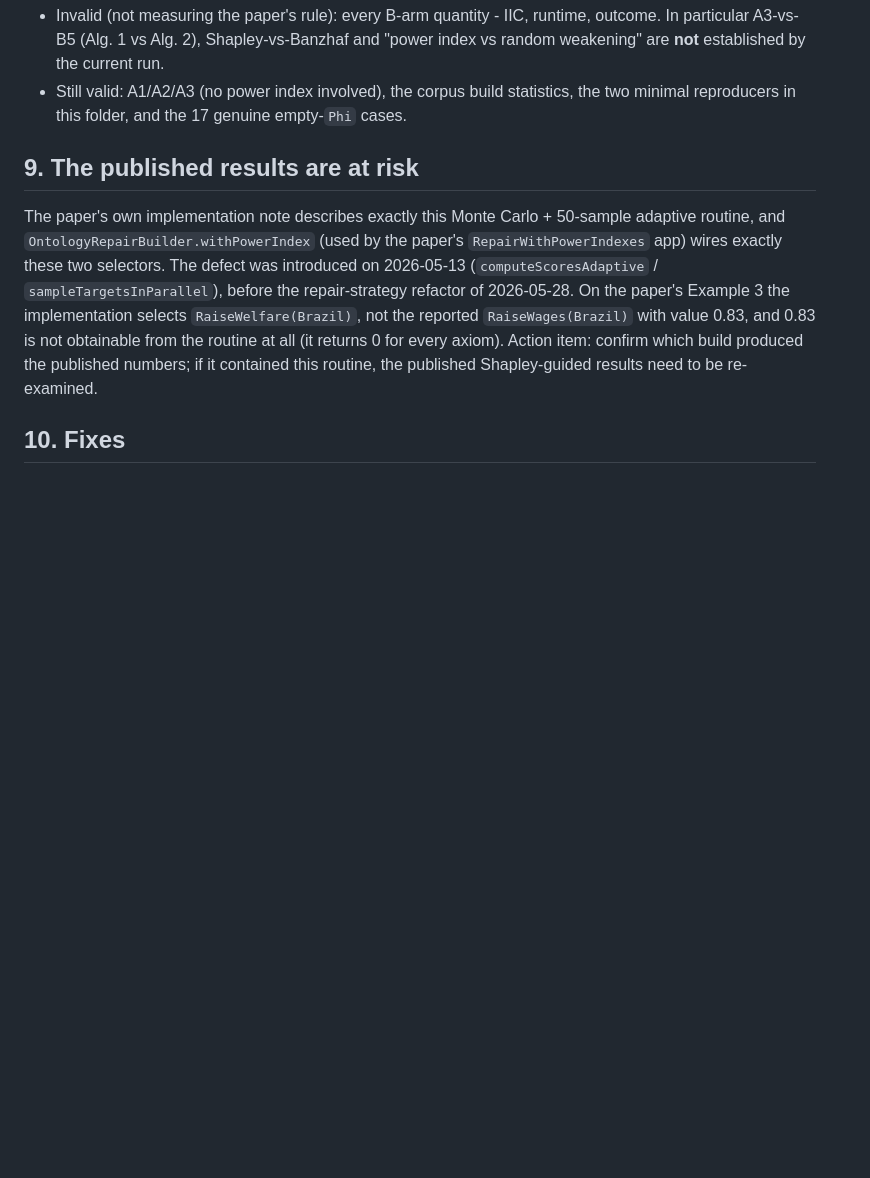
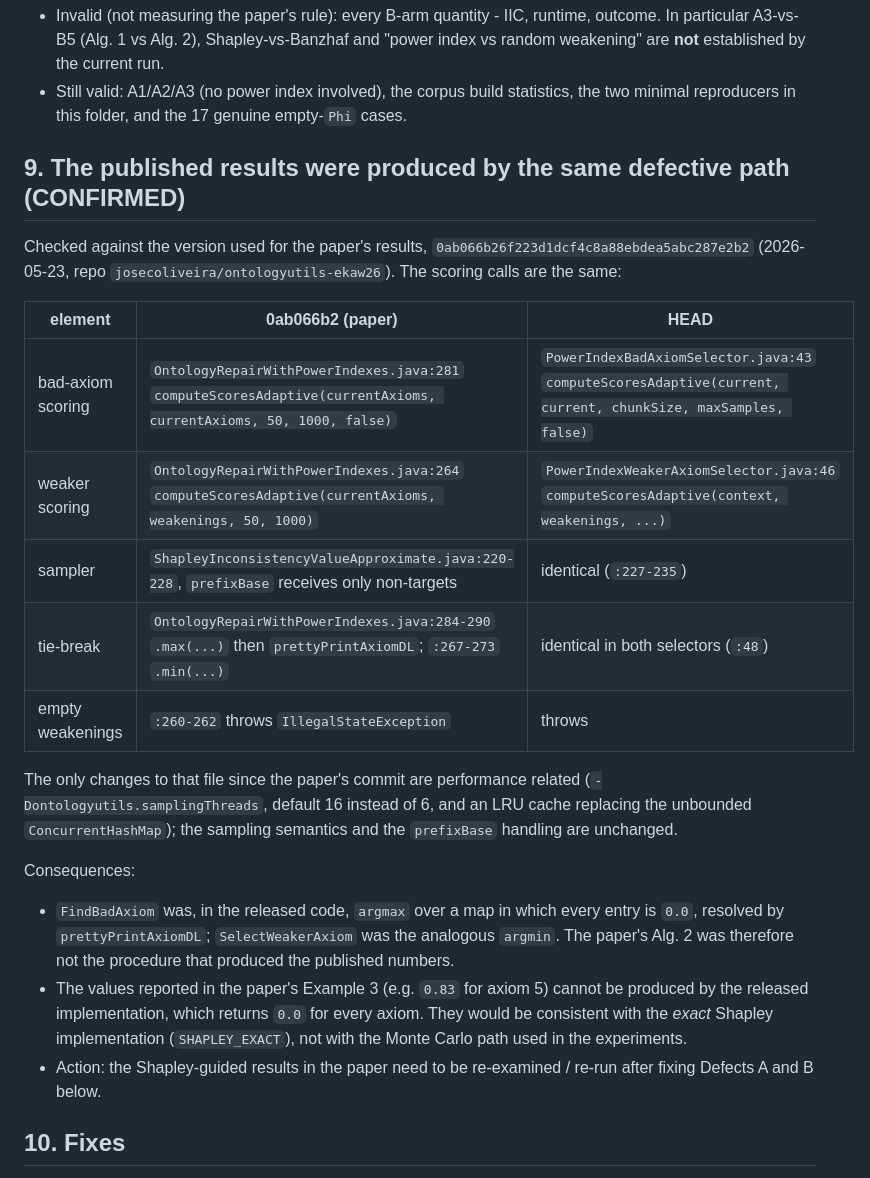
Before and after one commit to josecoliveira/repair-power-index-replication-ekaw26, a Markdown page: limitations/DIAGNOSIS.md, the part around the change. Drawn GitHub-style; blank space fills up the shorter version.

Commit message:
Confirm published results used the defective power-index path

```diff
--- a/limitations/DIAGNOSIS.md
+++ b/limitations/DIAGNOSIS.md
@@ -164,18 +164,37 @@ always tie.
 * Still valid: A1/A2/A3 (no power index involved), the corpus build statistics,
   the two minimal reproducers in this folder, and the 17 genuine empty-`Phi` cases.
 
-## 9. The published results are at risk
+## 9. The published results were produced by the same defective path (CONFIRMED)
 
-The paper's own implementation note describes exactly this Monte Carlo + 50-sample
-adaptive routine, and `OntologyRepairBuilder.withPowerIndex` (used by the paper's
-`RepairWithPowerIndexes` app) wires exactly these two selectors. The defect was
-introduced on 2026-05-13 (`computeScoresAdaptive` / `sampleTargetsInParallel`),
-before the repair-strategy refactor of 2026-05-28. On the paper's Example 3 the
-implementation selects `RaiseWelfare(Brazil)`, not the reported `RaiseWages(Brazil)`
-with value 0.83, and 0.83 is not obtainable from the routine at all (it returns 0
-for every axiom). Action item: confirm which build produced the published numbers;
-if it contained this routine, the published Shapley-guided results need to be
-re-examined.
+Checked against the version used for the paper's results,
+`0ab066b26f223d1dcf4c8a88ebdea5abc287e2b2` (2026-05-23, repo
+`josecoliveira/ontologyutils-ekaw26`). The scoring calls are the same:
+
+| element | 0ab066b2 (paper) | HEAD |
+|---|---|---|
+| bad-axiom scoring | `OntologyRepairWithPowerIndexes.java:281` `computeScoresAdaptive(currentAxioms, currentAxioms, 50, 1000, false)` | `PowerIndexBadAxiomSelector.java:43` `computeScoresAdaptive(current, current, chunkSize, maxSamples, false)` |
+| weaker scoring | `OntologyRepairWithPowerIndexes.java:264` `computeScoresAdaptive(currentAxioms, weakenings, 50, 1000)` | `PowerIndexWeakerAxiomSelector.java:46` `computeScoresAdaptive(context, weakenings, ...)` |
+| sampler | `ShapleyInconsistencyValueApproximate.java:220-228`, `prefixBase` receives only non-targets | identical (`:227-235`) |
+| tie-break | `OntologyRepairWithPowerIndexes.java:284-290` `.max(...)` then `prettyPrintAxiomDL`; `:267-273` `.min(...)` | identical in both selectors (`:48`) |
+| empty weakenings | `:260-262` throws `IllegalStateException` | throws |
+
+The only changes to that file since the paper's commit are performance related
+(`-Dontologyutils.samplingThreads`, default 16 instead of 6, and an LRU cache
+replacing the unbounded `ConcurrentHashMap`); the sampling semantics and the
+`prefixBase` handling are unchanged.
+
+Consequences:
+
+* `FindBadAxiom` was, in the released code, `argmax` over a map in which every
+  entry is `0.0`, resolved by `prettyPrintAxiomDL`; `SelectWeakerAxiom` was the
+  analogous `argmin`. The paper's Alg. 2 was therefore not the procedure that
+  produced the published numbers.
+* The values reported in the paper's Example 3 (e.g. `0.83` for axiom 5) cannot
+  be produced by the released implementation, which returns `0.0` for every
+  axiom. They would be consistent with the *exact* Shapley implementation
+  (`SHAPLEY_EXACT`), not with the Monte Carlo path used in the experiments.
+* Action: the Shapley-guided results in the paper need to be re-examined /
+  re-run after fixing Defects A and B below.
 
 ## 10. Fixes
 
```
